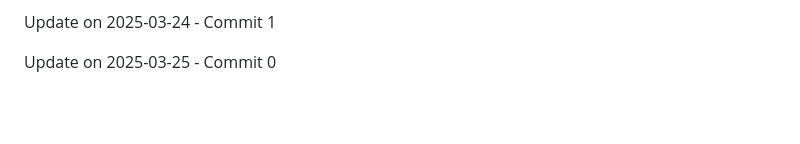
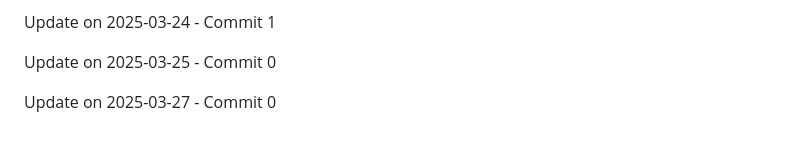
Before and after one commit to ghostrider-cloudd/Lock-Byte, a Markdown page: README.md, the part around the change. Rendered like a GitHub page; blank space fills up the shorter version.

Commit message:
Update on 2025-03-27 - Commit 0

```diff
--- a/README.md
+++ b/README.md
@@ -178,3 +178,5 @@ Update on 2025-03-24 - Commit 0
 Update on 2025-03-24 - Commit 1
 
 Update on 2025-03-25 - Commit 0
+
+Update on 2025-03-27 - Commit 0
```
